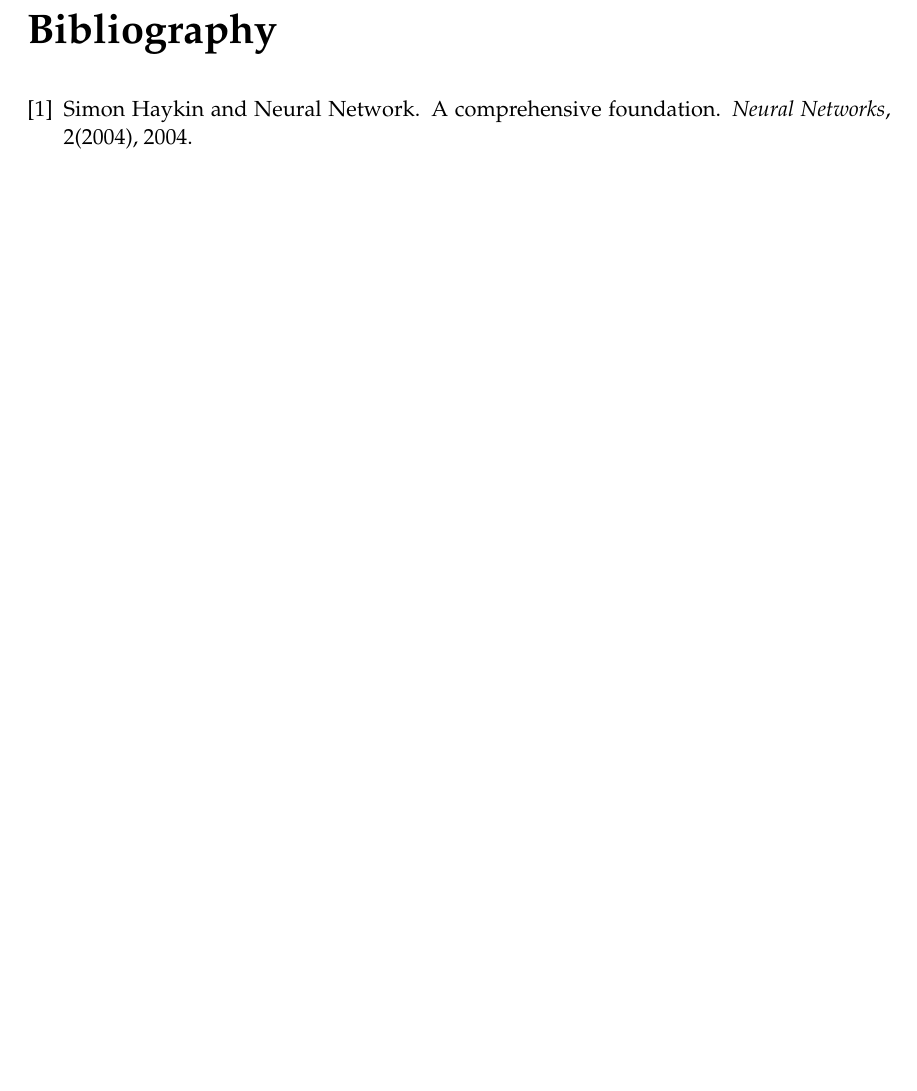
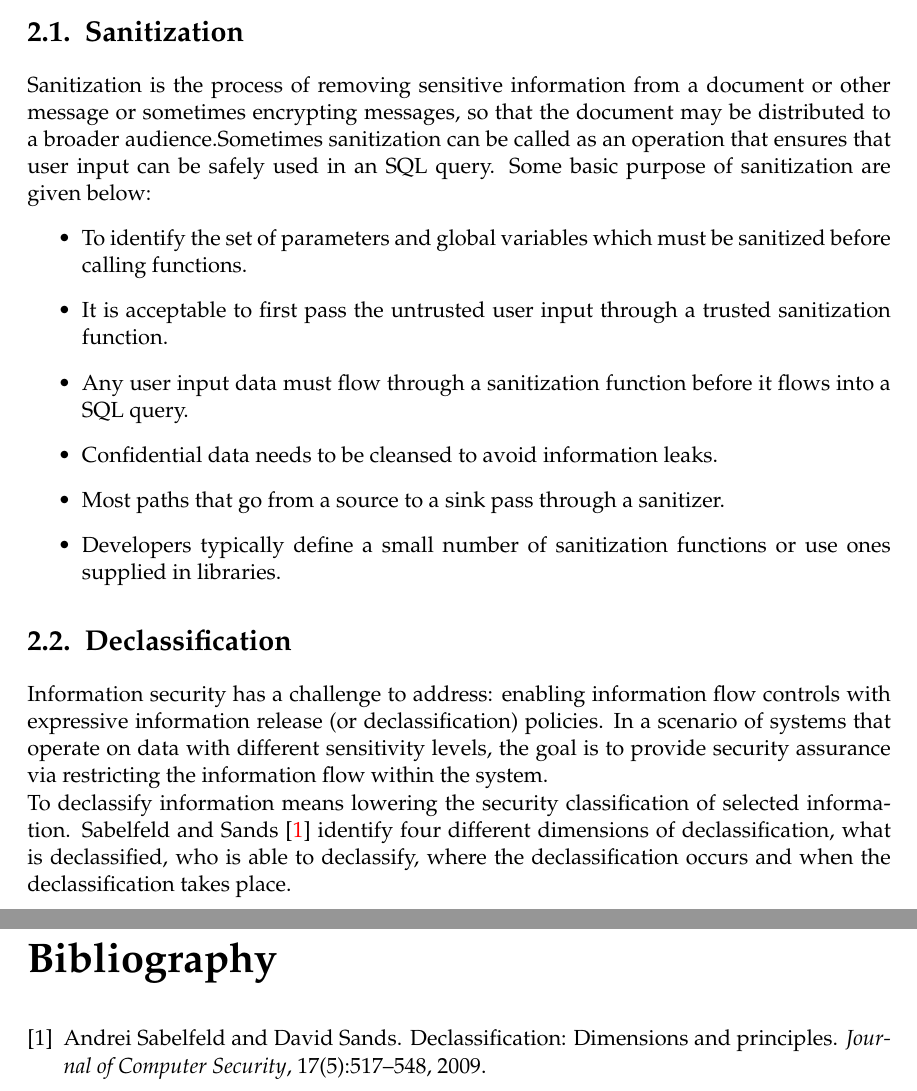
Before and after one commit to adnanrabbi03646555/ThesisWriting, a LaTeX thesis (Master_ThesisTemplate/main.tex, which reads Master_ThesisTemplate/chapters/BackgroundInformation.tex): part of page 27 of 27 before the commit and two parts of pages 19 and 27 of 27 after it, the two joined at a grey line, cut at the place of the change, the shorter picture padded with empty space. Compiled offline with pdfLaTeX; an older LaTeX class or package is replaced by its successor.

Commit message:
Backgroun Information

```diff
--- a/Master_ThesisTemplate/chapters/BackgroundInformation.tex
+++ b/Master_ThesisTemplate/chapters/BackgroundInformation.tex
@@ -1,2 +1,15 @@
 \chapter{Background Information}
-\label{state of the art}
+\section{Sanitization}
+Sanitization is the process of removing sensitive information from a document or other message or sometimes encrypting messages, so that the document may be distributed to a broader audience.Sometimes sanitization can be called as an operation that ensures that user input can be safely used in an SQL query. Some basic purpose of sanitization are given below:
+\begin{itemize}
+	\item To identify the set of parameters and global variables which must be sanitized before calling functions.
+	\item It is acceptable to first pass the untrusted user input through a trusted sanitization function.
+	\item Any user input data must flow through a sanitization function before it flows into a SQL query.
+	\item Confidential data needs to be cleansed to avoid information leaks.
+	\item Most paths that go from a source to a sink pass through a sanitizer.
+	\item Developers typically define a small number of sanitization functions or use ones supplied in libraries.
+\end{itemize}
+
+\section{Declassification}
+Information security has a challenge to address: enabling information flow controls with expressive information release (or declassification) policies. In a scenario of systems that operate on data with different sensitivity levels, the goal is to provide security assurance via restricting the information flow within the system.\\
+To declassify information means lowering the security classification of selected information. Sabelfeld and Sands \cite{ref_1_sabelfeld2009declassification} identify four different dimensions of declassification, what is declassified, who is able to declassify, where the declassification occurs and when the declassification takes place.
```
Also changed, not shown: Master_ThesisTemplate/bibliography/literature.bib (+11 -0 lines), Master_ThesisTemplate/chapters/Introduction.tex (+1 -1 lines), Master_ThesisTemplate/main.bbl, Master_ThesisTemplate/main.pdf, 5 other files.
